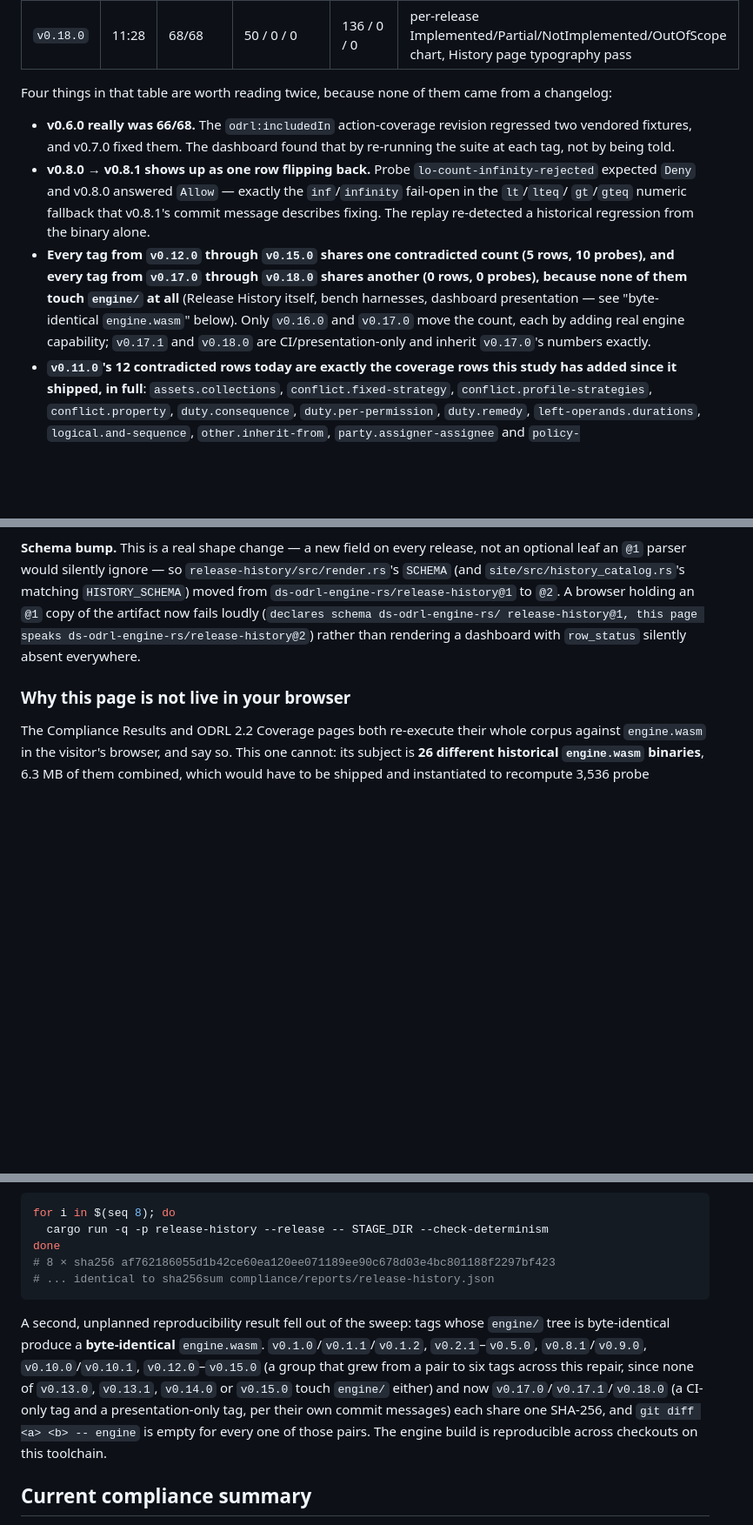
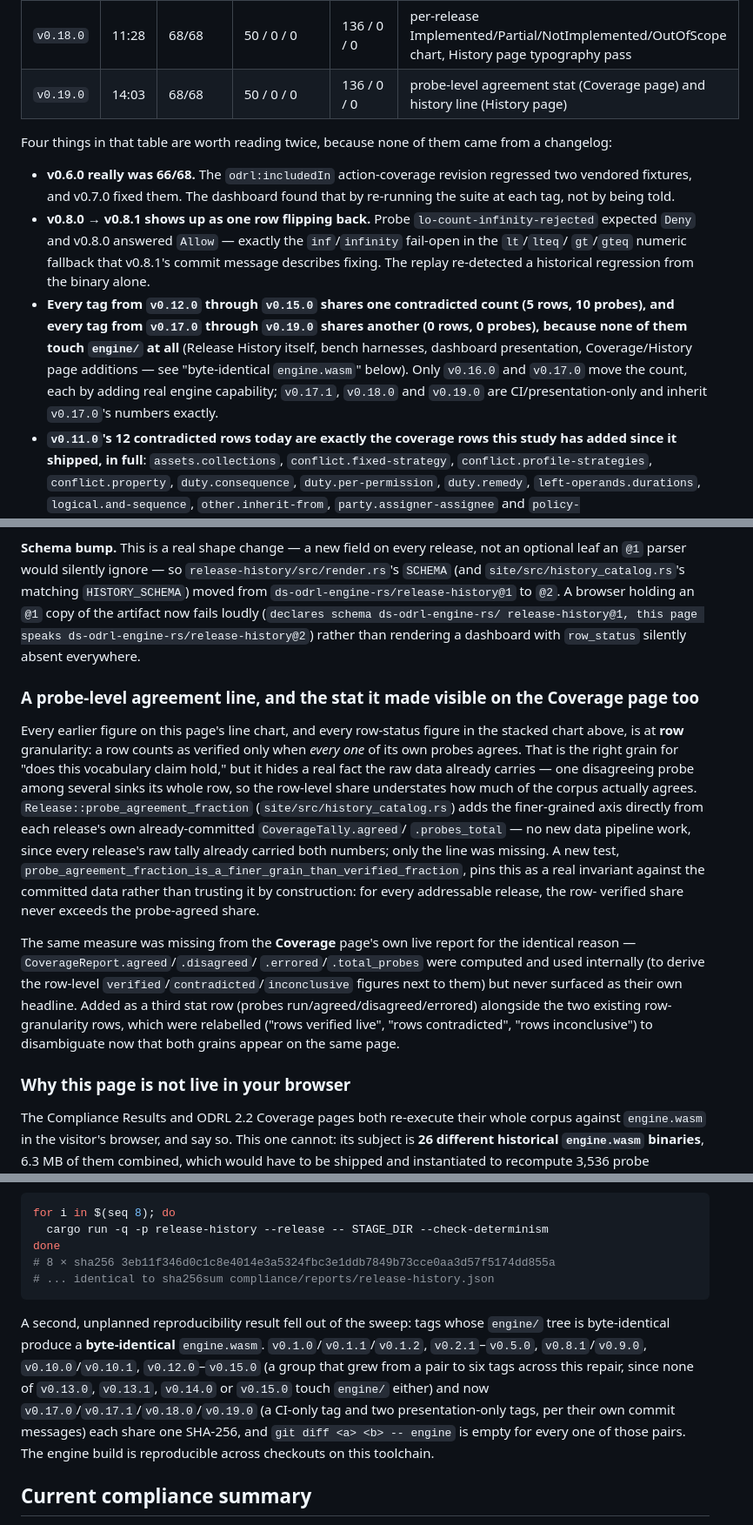
Before and after one commit to ds-labs-org/ds-odrl-engine-rs, a Markdown page: README.md, 3 parts joined by grey strips. Shown at 87% size. GitHub-like rendering; blank space fills up the shorter version.

Commit message:
README: document the probe-level agreement metric, update v0.19.0 into every historical table
Adds a dedicated subsection explaining probe_agreement_fraction and the
Coverage page's new third stat row -- why both were missing despite the
underlying data already existing, and the invariant test that pins the
row-level/probe-level relationship. Updates tag count (28, through
v0.19.0), the per-release table, the byte-identical-engine.wasm grouping,
and the determinism SHA to the freshly regenerated values.

Co-Authored-By: Claude Sonnet 5 <noreply@anthropic.com>
Claude-Session: https://claude.ai/code/session_01W97s3JyLLXDAA4PBrQAdZT

````diff
--- a/README.md
+++ b/README.md
@@ -2091,6 +2091,7 @@ probes are agreed/disagreed/errored out of 136.
 | `v0.17.0` | 21:51 | 68/68 | 50 / 0 / 0 | 136 / 0 / 0 | `agreementAssigneeClaim` opt-in, `odrl:Offer` assignee inertness, Release History dashboard repair |
 | `v0.17.1` | 22:04 | 68/68 | 50 / 0 / 0 | 136 / 0 / 0 | close the release-history staleness gap in ci.yml too, not just pages.yml |
 | `v0.18.0` | 11:28 | 68/68 | 50 / 0 / 0 | 136 / 0 / 0 | per-release Implemented/Partial/NotImplemented/OutOfScope chart, History page typography pass |
+| `v0.19.0` | 14:03 | 68/68 | 50 / 0 / 0 | 136 / 0 / 0 | probe-level agreement stat (Coverage page) and history line (History page) |
 
 Four things in that table are worth reading twice, because none of them
 came from a changelog:
@@ -2107,12 +2108,13 @@ came from a changelog:
   alone.
 * **Every tag from `v0.12.0` through `v0.15.0` shares one contradicted
   count (5 rows, 10 probes), and every tag from `v0.17.0` through
-  `v0.18.0` shares another (0 rows, 0 probes), because none of them touch
+  `v0.19.0` shares another (0 rows, 0 probes), because none of them touch
   `engine/` at all** (Release History itself, bench harnesses, dashboard
-  presentation — see "byte-identical `engine.wasm`" below). Only
-  `v0.16.0` and `v0.17.0` move the count, each by adding real engine
-  capability; `v0.17.1` and `v0.18.0` are CI/presentation-only and
-  inherit `v0.17.0`'s numbers exactly.
+  presentation, Coverage/History page additions — see "byte-identical
+  `engine.wasm`" below). Only `v0.16.0` and `v0.17.0` move the count,
+  each by adding real engine capability; `v0.17.1`, `v0.18.0` and
+  `v0.19.0` are CI/presentation-only and inherit `v0.17.0`'s numbers
+  exactly.
 * **`v0.11.0`'s 12 contradicted rows today are exactly the coverage rows
   this study has added since it shipped, in full**:
   `assets.collections`, `conflict.fixed-strategy`,
@@ -2232,6 +2234,34 @@ release-history@1, this page speaks ds-odrl-engine-rs/release-history@2`)
 rather than rendering a dashboard with `row_status` silently absent
 everywhere.
 
+### A probe-level agreement line, and the stat it made visible on the Coverage page too
+
+Every earlier figure on this page's line chart, and every row-status
+figure in the stacked chart above, is at **row** granularity: a row
+counts as verified only when *every one* of its own probes agrees. That
+is the right grain for "does this vocabulary claim hold," but it hides a
+real fact the raw data already carries — one disagreeing probe among
+several sinks its whole row, so the row-level share understates how much
+of the corpus actually agrees. `Release::probe_agreement_fraction`
+(`site/src/history_catalog.rs`) adds the finer-grained axis directly from
+each release's own already-committed `CoverageTally.agreed`/
+`.probes_total` — no new data pipeline work, since every release's raw
+tally already carried both numbers; only the line was missing. A new
+test, `probe_agreement_fraction_is_a_finer_grain_than_verified_fraction`,
+pins this as a real invariant against the committed data rather than
+trusting it by construction: for every addressable release, the row-
+verified share never exceeds the probe-agreed share.
+
+The same measure was missing from the **Coverage** page's own live
+report for the identical reason — `CoverageReport.agreed`/`.disagreed`/
+`.errored`/`.total_probes` were computed and used internally (to derive
+the row-level `verified`/`contradicted`/`inconclusive` figures next to
+them) but never surfaced as their own headline. Added as a third stat
+row (probes run/agreed/disagreed/errored) alongside the two existing
+row-granularity rows, which were relabelled ("rows verified live", "rows
+contradicted", "rows inconclusive") to disambiguate now that both grains
+appear on the same page.
+
 ### Why this page is not live in your browser
 
 The Compliance Results and ODRL 2.2 Coverage pages both re-execute their
@@ -2340,7 +2370,7 @@ rather than asserted:
 for i in $(seq 8); do
   cargo run -q -p release-history --release -- STAGE_DIR --check-determinism
 done
-# 8 × sha256 af762186055d1b42ce60ea120ee071189ee90c678d03e4bc801188f2297bf423
+# 8 × sha256 3eb11f346d0c1c8e4014e3a5324fbc3e1ddb7849b73cce0aa3d57f5174dd855a
 # ... identical to sha256sum compliance/reports/release-history.json
 ```
 
@@ -2350,9 +2380,10 @@ whose `engine/` tree is byte-identical produce a **byte-identical**
 `v0.8.1`/`v0.9.0`, `v0.10.0`/`v0.10.1`, `v0.12.0`–`v0.15.0` (a group
 that grew from a pair to six tags across this repair, since none of
 `v0.13.0`, `v0.13.1`, `v0.14.0` or `v0.15.0` touch `engine/` either) and
-now `v0.17.0`/`v0.17.1`/`v0.18.0` (a CI-only tag and a presentation-only
-tag, per their own commit messages) each share one SHA-256, and `git diff
-<a> <b> -- engine` is empty for every one of those pairs. The engine build is reproducible across checkouts on this
+now `v0.17.0`/`v0.17.1`/`v0.18.0`/`v0.19.0` (a CI-only tag and two
+presentation-only tags, per their own commit messages) each share one
+SHA-256, and `git diff <a> <b> -- engine` is empty for every one of
+those pairs. The engine build is reproducible across checkouts on this
 toolchain.
 
 ## Current compliance summary
````
Also changed, not shown: other parts of README.md (+1 -1 lines).
